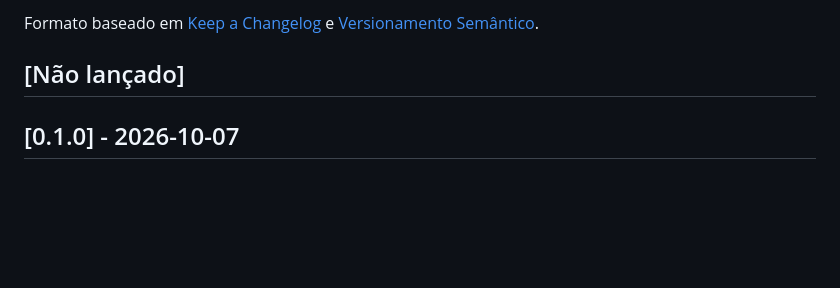
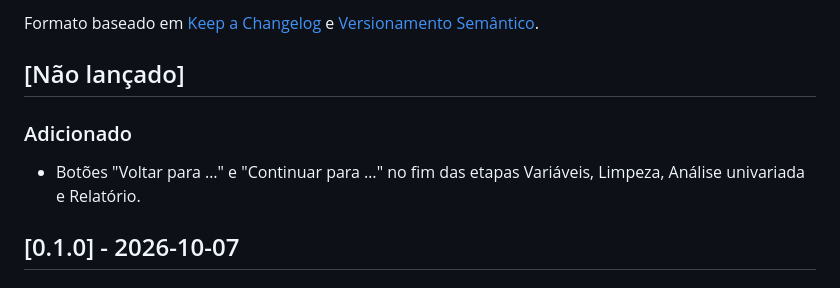
Before and after one commit to JuracyNeto/analisador-gerador-dados, a Markdown page: CHANGELOG.md, the part around the change. Drawn GitHub-style; blank space fills up the shorter version.

```diff
--- a/CHANGELOG.md
+++ b/CHANGELOG.md
@@ -3,6 +3,9 @@
 Formato baseado em [Keep a Changelog](https://keepachangelog.com/pt-BR/1.1.0/) e [Versionamento Semântico](https://semver.org/lang/pt-BR/).
 
 ## [Não lançado]
+
+### Adicionado
+- Botões "Voltar para …" e "Continuar para …" no fim das etapas Variáveis, Limpeza, Análise univariada e Relatório.
 
 ## [0.1.0] - 2026-10-07
 
```
Also changed, not shown: docs/decisions.md (+1 -0 lines), docs/specs/15-frontend.md (+1 -0 lines).
